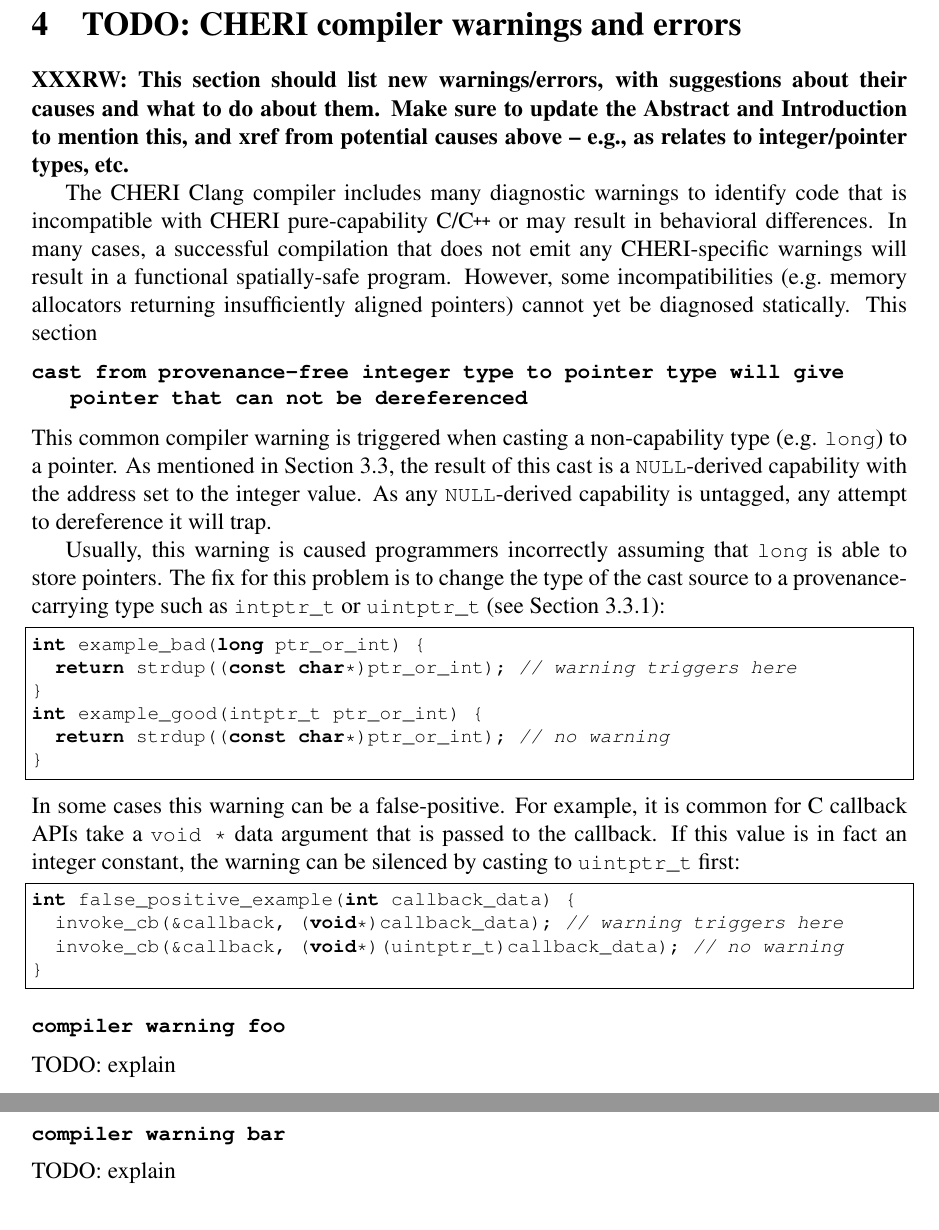
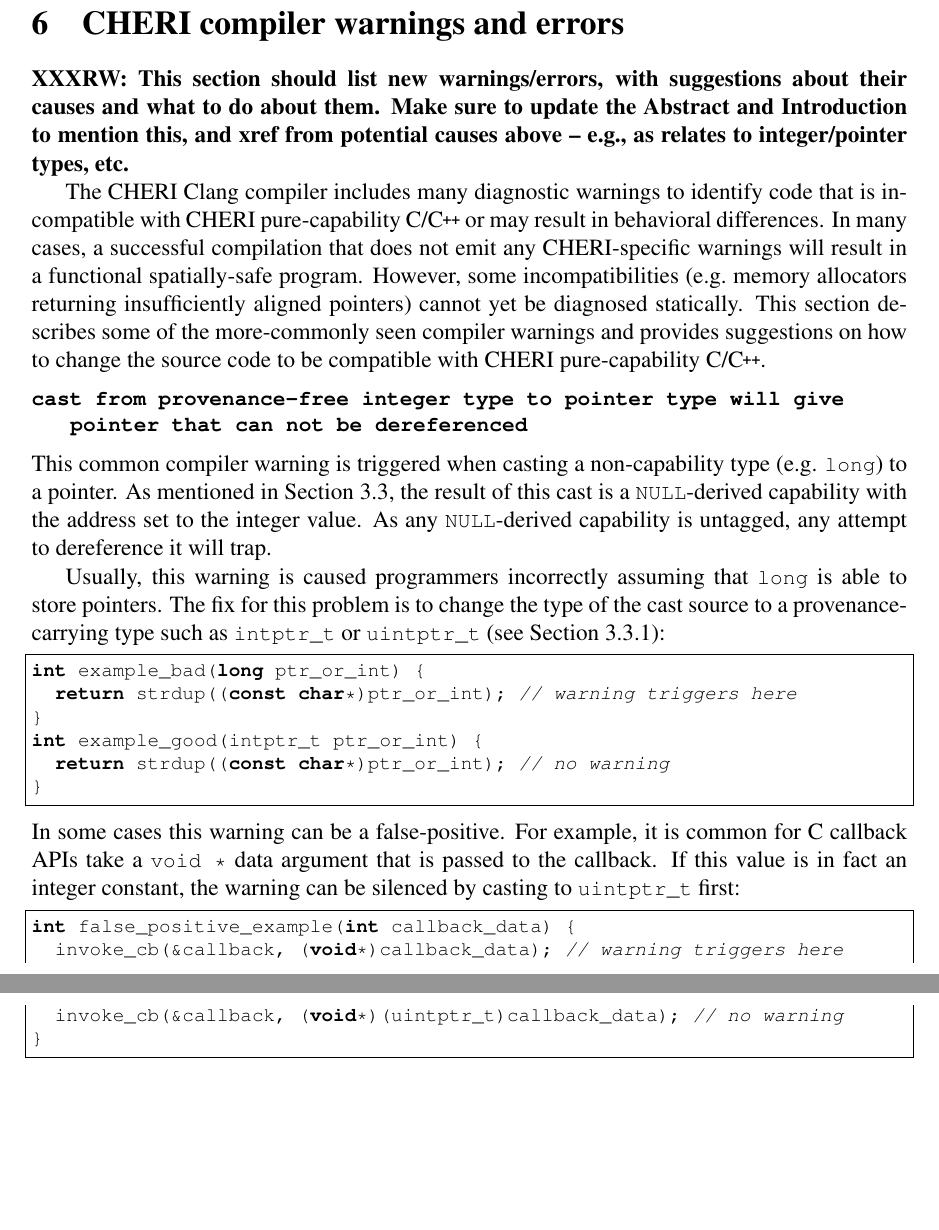
Before and after one commit to CTSRD-CHERI/cheri-c-programming, a LaTeX paper (cheri-c-programming.tex): two parts of pages 18 and 19 of 25 before the commit and two parts of pages 22 and 23 of 25 after it, joined at a grey line, cut so that both start at the same text, the shorter picture padded with empty space. Compiled offline with pdfLaTeX.

Commit message:
Move compiler warnings section to the end of the document

```diff
--- a/cheri-c-programming.tex
+++ b/cheri-c-programming.tex
@@ -1177,61 +1177,6 @@ However, they can also arise in the form of stripped tag bits, leading to
 invalid capabilities that cannot be dereferenced, if, for example, pointer
 values are copied into inappropriately aligned allocations.
 
-\section{TODO: CHERI compiler warnings and errors}
-
-\textbf{XXXRW: This section should list new warnings/errors, with suggestions
-  about their causes and what to do about them.  Make sure to update the
-  Abstract and Introduction to mention this, and xref from potential causes
-  above -- e.g., as relates to integer/pointer types, etc.}
-
-The CHERI Clang compiler includes many diagnostic warnings to identify code that is incompatible with \purecapCOrCpp{} or may result in behavioral differences.
-In many cases, a successful compilation that does not emit any CHERI-specific warnings will result in a functional spatially-safe program.
-However, some incompatibilities (e.g.\ memory allocators returning insufficiently aligned pointers) cannot yet be diagnosed statically.
-This section
-
-\arnote{TODO: Sensible formatting}
-\lstnewenvironment{compilerwarning}[1][]{\lstset{language={},breaklines=true,basicstyle=\small\ttfamily\bfseries,#1}}{}
-\begin{compilerwarning}
-cast from provenance-free integer type to pointer type will give pointer that can not be dereferenced
-\end{compilerwarning}
-% A bit big: \subsection*{\texttt{cast from provenance-free integer type to pointer type will give pointer that can not be dereferenced}}
-This common compiler warning \arnote{that should be an error by default?} is triggered when casting a non-capability type (e.g. \clongt) to a pointer.
-As mentioned in \cref{sec:pointer_provenance_validity}, the result of this cast is a \ccode{NULL}-derived capability with the address set to the integer value.
-As any \ccode{NULL}-derived capability is untagged, any attempt to dereference it will trap.
-
-Usually, this warning is caused programmers incorrectly assuming that \clongt is able to store pointers.
-The fix for this problem is to change the type of the cast source to a provenance-carrying type such as \cintptrt or \cuintptrt (see \cref{sec:recommended-c-types}):
-\begin{clisting}[frame=single]
-int example_bad(long ptr_or_int) {
-  return strdup((const char*)ptr_or_int); // warning triggers here
-}
-int example_good(intptr_t ptr_or_int) {
-  return strdup((const char*)ptr_or_int); // no warning
-}
-\end{clisting}
-
-\noindent
-In some cases this warning can be a false-positive.
-For example, it is common for C callback APIs take a \cvoidstar data argument that is passed to the callback.
-If this value is in fact an integer constant, the warning can be silenced by casting to \cuintptrt first:
-\begin{clisting}[frame=single]
-int false_positive_example(int callback_data) {
-  invoke_cb(&callback, (void*)callback_data); // warning triggers here
-  invoke_cb(&callback, (void*)(uintptr_t)callback_data); // no warning
-}
-\end{clisting}
-
-\begin{compilerwarning}
-compiler warning foo
-\end{compilerwarning}
-TODO: explain
-
-\begin{compilerwarning}
-compiler warning bar
-\end{compilerwarning}
-TODO: explain
-
-
 \section{C APIs for restricting capability permissions and bounds}
 \label{sec:setbounds}
 
@@ -1537,6 +1482,49 @@ describe the cause of the fault; available values include:
 %and compilers, may see more significant overheads, in the range of 10\%.
 %\textbf{XXX: Turn these into more real numbers.}
 
+\section{CHERI compiler warnings and errors}
+
+\textbf{XXXRW: This section should list new warnings/errors, with suggestions
+  about their causes and what to do about them.  Make sure to update the
+  Abstract and Introduction to mention this, and xref from potential causes
+  above -- e.g., as relates to integer/pointer types, etc.}
+
+The CHERI Clang compiler includes many diagnostic warnings to identify code that is incompatible with \purecapCOrCpp{} or may result in behavioral differences.
+In many cases, a successful compilation that does not emit any CHERI-specific warnings will result in a functional spatially-safe program.
+However, some incompatibilities (e.g.\ memory allocators returning insufficiently aligned pointers) cannot yet be diagnosed statically.
+This section describes some of the more-commonly seen compiler warnings and provides suggestions on how to change the source code to be compatible with \purecapCOrCpp{}.
+
+\arnote{TODO: Sensible formatting}
+\lstnewenvironment{compilerwarning}[1][]{\lstset{language={},breaklines=true,basicstyle=\small\ttfamily\bfseries,#1}}{}
+\begin{compilerwarning}
+cast from provenance-free integer type to pointer type will give pointer that can not be dereferenced
+\end{compilerwarning}
+% A bit big: \subsection*{\texttt{cast from provenance-free integer type to pointer type will give pointer that can not be dereferenced}}
+This common compiler warning \arnote{that should be an error by default?} is triggered when casting a non-capability type (e.g. \clongt) to a pointer.
+As mentioned in \cref{sec:pointer_provenance_validity}, the result of this cast is a \ccode{NULL}-derived capability with the address set to the integer value.
+As any \ccode{NULL}-derived capability is untagged, any attempt to dereference it will trap.
+
+Usually, this warning is caused programmers incorrectly assuming that \clongt is able to store pointers.
+The fix for this problem is to change the type of the cast source to a provenance-carrying type such as \cintptrt or \cuintptrt (see \cref{sec:recommended-c-types}):
+\begin{clisting}[frame=single]
+int example_bad(long ptr_or_int) {
+  return strdup((const char*)ptr_or_int); // warning triggers here
+}
+int example_good(intptr_t ptr_or_int) {
+  return strdup((const char*)ptr_or_int); // no warning
+}
+\end{clisting}
+
+\noindent
+In some cases this warning can be a false-positive.
+For example, it is common for C callback APIs take a \cvoidstar data argument that is passed to the callback.
+If this value is in fact an integer constant, the warning can be silenced by casting to \cuintptrt first:
+\begin{clisting}[frame=single]
+int false_positive_example(int callback_data) {
+  invoke_cb(&callback, (void*)callback_data); // warning triggers here
+  invoke_cb(&callback, (void*)(uintptr_t)callback_data); // no warning
+}
+\end{clisting}
 \section{Further reading}
 \label{sec:further_reading}
 
```
